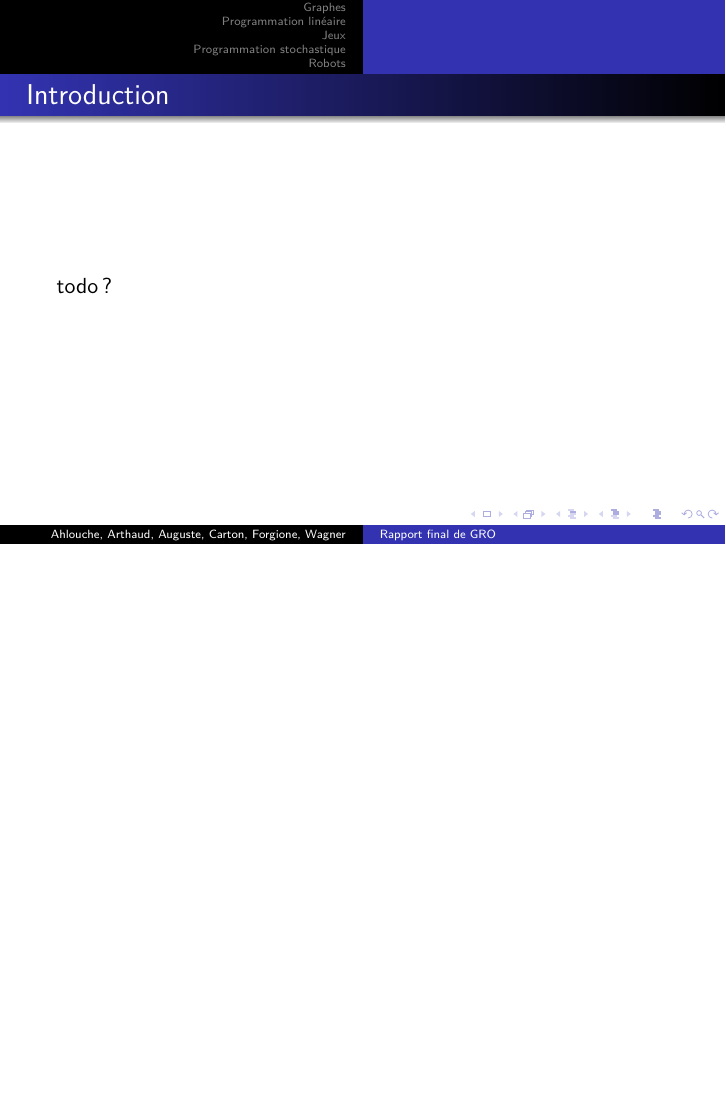
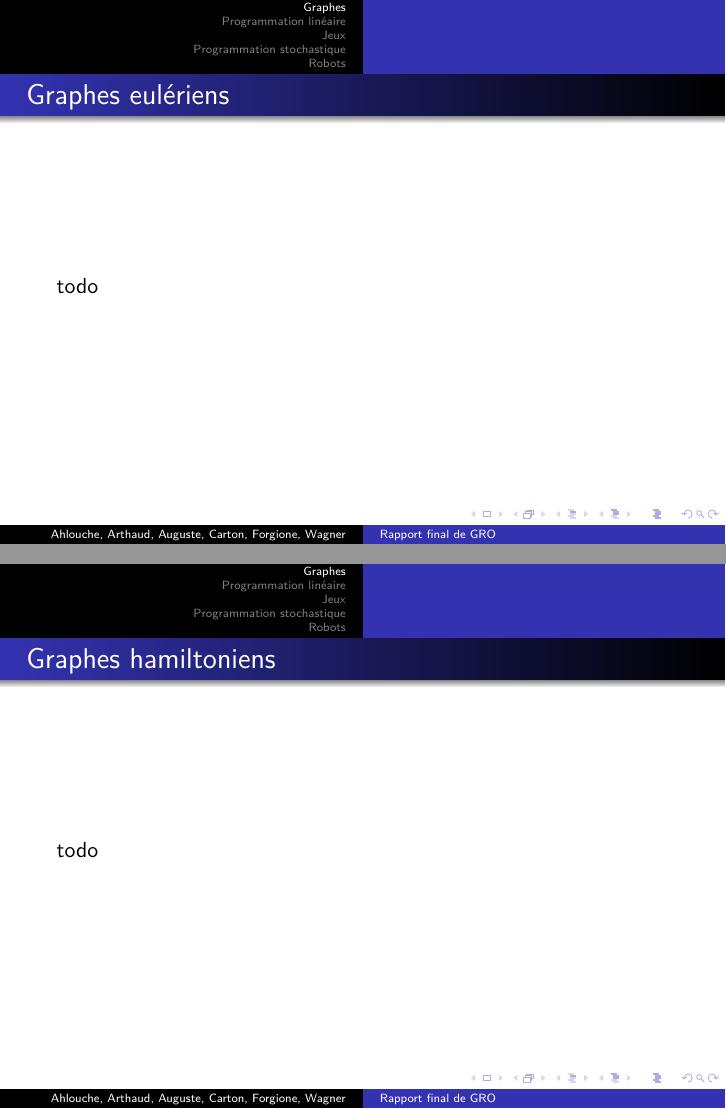
Before and after one commit to arthaud/GRO, LaTeX slides (final/slides/slides.tex): page 2 of 19 before the commit and pages 2 and 3 of 20 after it, the two joined at a grey line, the shorter picture padded with empty space. Compiled offline with pdfLaTeX.

Commit message:
Ajout des parties sur graphes eulériens/hamiltoniens

```diff
--- a/final/slides/slides.tex
+++ b/final/slides/slides.tex
@@ -28,11 +28,19 @@
   \titlepage
 \end{frame}
 
-\begin{frame}{Introduction}
-  todo?
+%% \begin{frame}{Introduction} %useless, imho
+%%   todo?
+%% \end{frame}
+
+\section{Graphes}
+
+\begin{frame}{Graphes eulériens}
+  todo
 \end{frame}
 
-\section{Graphes}
+\begin{frame}{Graphes hamiltoniens}
+  todo
+\end{frame}
 
 \begin{frame}{Voyageur de commerce -- Énoncé}
     Chercher un chemin passant par tous les sommets, de longueur minimale.
```
Also changed, not shown: final/slides/slides.pdf.
